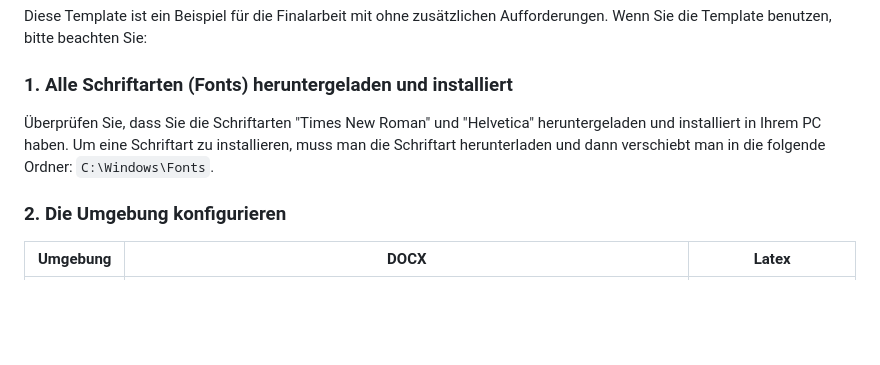
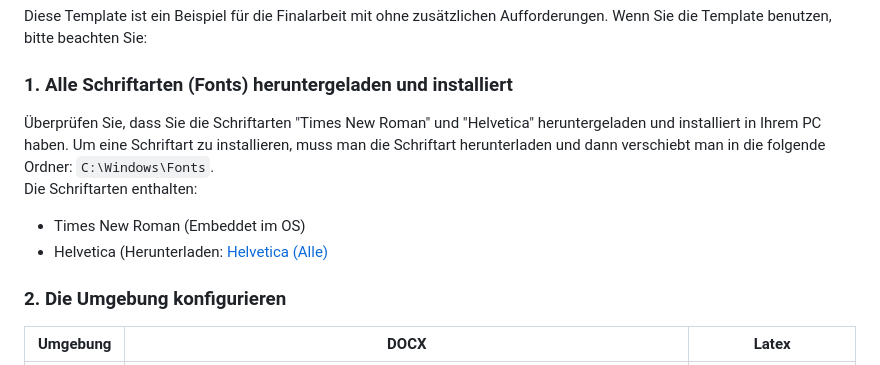
Before and after one commit to Berryyang713/njtech_sfl_template, a Markdown page: README.md, the part around the change. Rendered like a GitHub page; blank space fills up the shorter version.

Commit message:
README.md aktualisieren

```diff
--- a/README.md
+++ b/README.md
@@ -7,7 +7,10 @@ EN: A Latex and DOCX Template for the normal course thesis of Nanjing Tech Unive
 ## Vorstellung
 Diese Template ist ein Beispiel für die Finalarbeit mit ohne zusätzlichen Aufforderungen. Wenn Sie die Template benutzen, bitte beachten Sie:
 ### 1. Alle Schriftarten (Fonts) heruntergeladen und installiert
-Überprüfen Sie, dass Sie die Schriftarten "Times New Roman" und "Helvetica" heruntergeladen und installiert in Ihrem PC haben. Um eine Schriftart zu installieren, muss man die Schriftart herunterladen und dann verschiebt man in die folgende Ordner: `C:\Windows\Fonts`.
+Überprüfen Sie, dass Sie die Schriftarten "Times New Roman" und "Helvetica" heruntergeladen und installiert in Ihrem PC haben. Um eine Schriftart zu installieren, muss man die Schriftart herunterladen und dann verschiebt man in die folgende Ordner: `C:\Windows\Fonts`. <br>
+Die Schriftarten enthalten:
+* Times New Roman (Embeddet im OS)
+* Helvetica (Herunterladen: [Helvetica (Alle)](https://github.com/Berryyang713/njtech_sfl_template/tree/main/schriftarten)
 ### 2. Die Umgebung konfigurieren
 |Umgebung|DOCX|Latex|
 |:-----:|:------:|:--------:|
```
